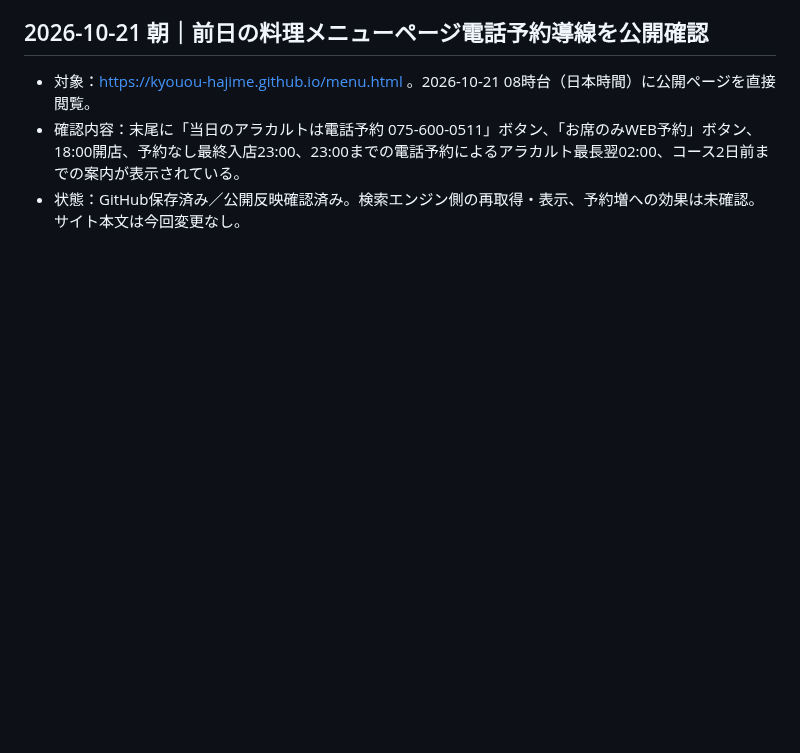
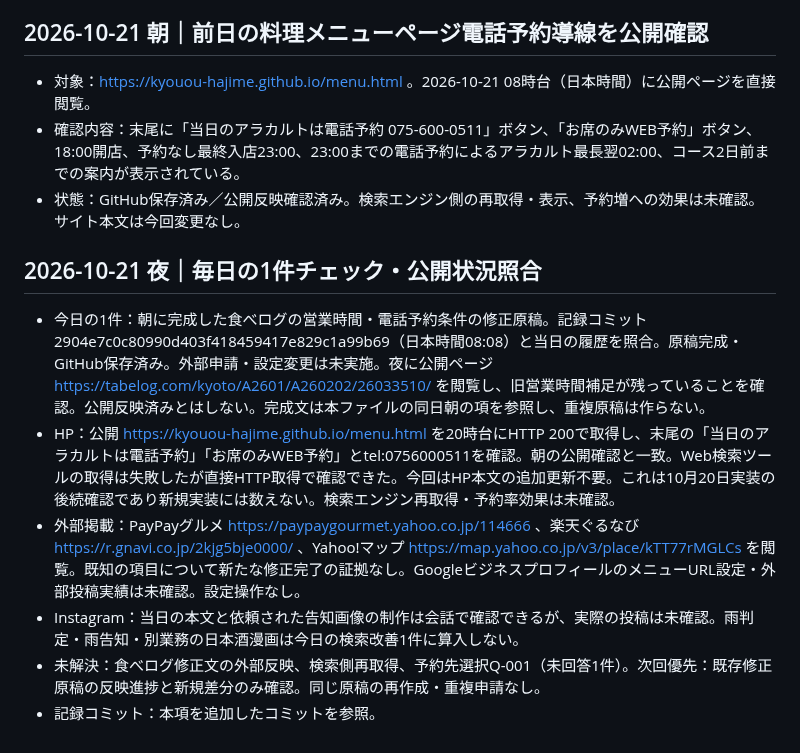
Before and after one commit to kyouou-hajime/kyouou-hajime.github.io, a Markdown page: SEARCH_CHANGELOG.md, the part around the change. Rendered like a GitHub page; blank space fills up the shorter version.

Commit message:
Record October 21 daily search improvement check and publication status

```diff
--- a/SEARCH_CHANGELOG.md
+++ b/SEARCH_CHANGELOG.md
@@ -939,3 +939,12 @@
 - 対象：https://kyouou-hajime.github.io/menu.html 。2026-10-21 08時台（日本時間）に公開ページを直接閲覧。
 - 確認内容：末尾に「当日のアラカルトは電話予約 075-600-0511」ボタン、「お席のみWEB予約」ボタン、18:00開店、予約なし最終入店23:00、23:00までの電話予約によるアラカルト最長翌02:00、コース2日前までの案内が表示されている。
 - 状態：GitHub保存済み／公開反映確認済み。検索エンジン側の再取得・表示、予約増への効果は未確認。サイト本文は今回変更なし。
+
+
+## 2026-10-21 夜｜毎日の1件チェック・公開状況照合
+- 今日の1件：朝に完成した食べログの営業時間・電話予約条件の修正原稿。記録コミット2904e7c0c80990d403f418459417e829c1a99b69（日本時間08:08）と当日の履歴を照合。原稿完成・GitHub保存済み。外部申請・設定変更は未実施。夜に公開ページ https://tabelog.com/kyoto/A2601/A260202/26033510/ を閲覧し、旧営業時間補足が残っていることを確認。公開反映済みとはしない。完成文は本ファイルの同日朝の項を参照し、重複原稿は作らない。
+- HP：公開 https://kyouou-hajime.github.io/menu.html を20時台にHTTP 200で取得し、末尾の「当日のアラカルトは電話予約」「お席のみWEB予約」とtel:0756000511を確認。朝の公開確認と一致。Web検索ツールの取得は失敗したが直接HTTP取得で確認できた。今回はHP本文の追加更新不要。これは10月20日実装の後続確認であり新規実装には数えない。検索エンジン再取得・予約率効果は未確認。
+- 外部掲載：PayPayグルメ https://paypaygourmet.yahoo.co.jp/114666 、楽天ぐるなび https://r.gnavi.co.jp/2kjg5bje0000/ 、Yahoo!マップ https://map.yahoo.co.jp/v3/place/kTT77rMGLCs を閲覧。既知の項目について新たな修正完了の証拠なし。GoogleビジネスプロフィールのメニューURL設定・外部投稿実績は未確認。設定操作なし。
+- Instagram：当日の本文と依頼された告知画像の制作は会話で確認できるが、実際の投稿は未確認。雨判定・雨告知・別業務の日本酒漫画は今日の検索改善1件に算入しない。
+- 未解決：食べログ修正文の外部反映、検索側再取得、予約先選択Q-001（未回答1件）。次回優先：既存修正原稿の反映進捗と新規差分のみ確認。同じ原稿の再作成・重複申請なし。
+- 記録コミット：本項を追加したコミットを参照。
```
